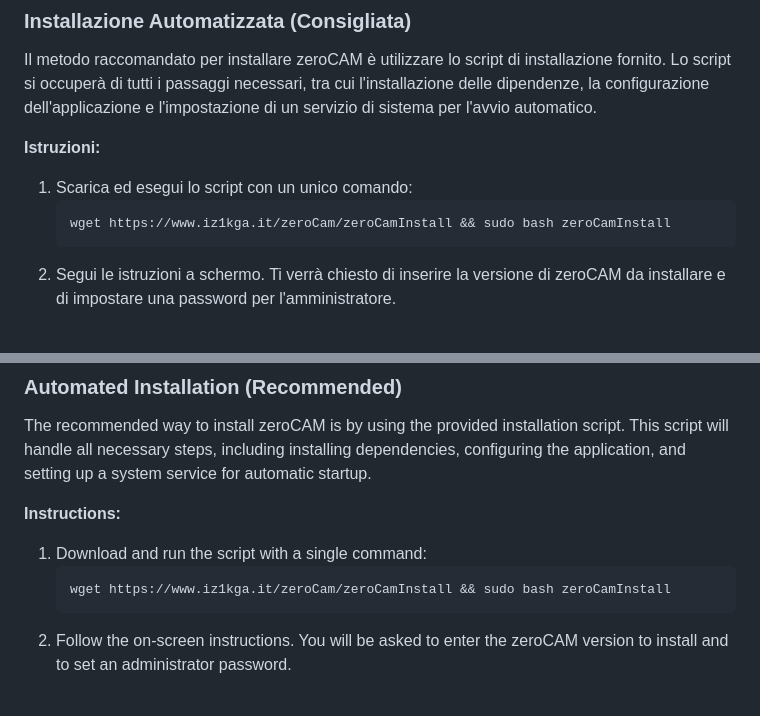
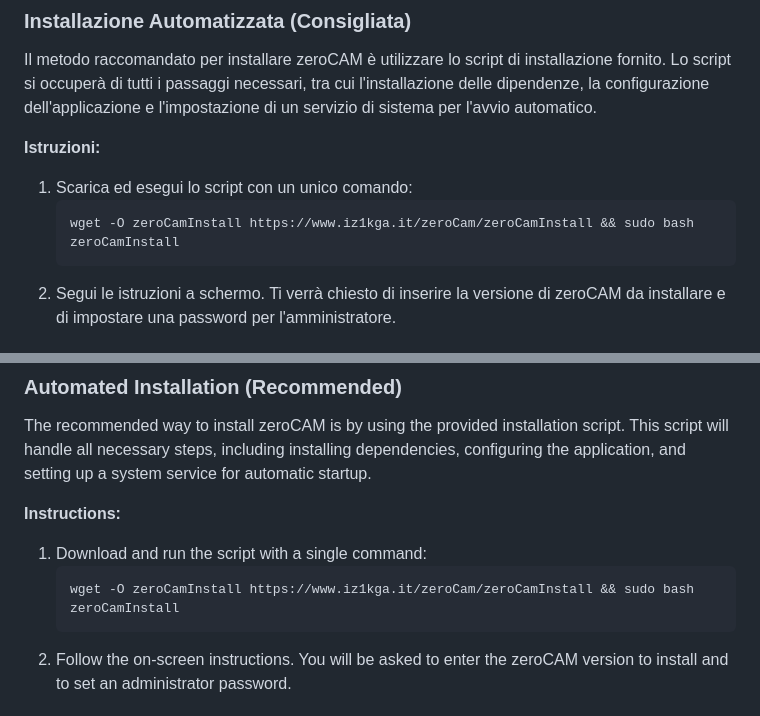
Before and after one commit to iz1kga/zeroCam, a Markdown page: readme.md, 2 parts joined by grey strips. GitHub-like rendering.

Commit message:
Pin the installer download filename
Without -O, wget refuses to overwrite and saves the script as
zeroCamInstall.1, so re-running the documented command executes the
previously downloaded copy instead of the freshly fetched one.

````diff
--- a/readme.md
+++ b/readme.md
@@ -26,7 +26,7 @@ Il metodo raccomandato per installare zeroCAM è utilizzare lo script di install
 
 1.  Scarica ed esegui lo script con un unico comando:
     ```bash
-    wget https://www.iz1kga.it/zeroCam/zeroCamInstall && sudo bash zeroCamInstall
+    wget -O zeroCamInstall https://www.iz1kga.it/zeroCam/zeroCamInstall && sudo bash zeroCamInstall
     ```
 2.  Segui le istruzioni a schermo. Ti verrà chiesto di inserire la versione di zeroCAM da installare e di impostare una password per l'amministratore.
 
@@ -104,7 +104,7 @@ The recommended way to install zeroCAM is by using the provided installation scr
 
 1.  Download and run the script with a single command:
     ```bash
-    wget https://www.iz1kga.it/zeroCam/zeroCamInstall && sudo bash zeroCamInstall
+    wget -O zeroCamInstall https://www.iz1kga.it/zeroCam/zeroCamInstall && sudo bash zeroCamInstall
     ```
 2.  Follow the on-screen instructions. You will be asked to enter the zeroCAM version to install and to set an administrator password.
 
````
